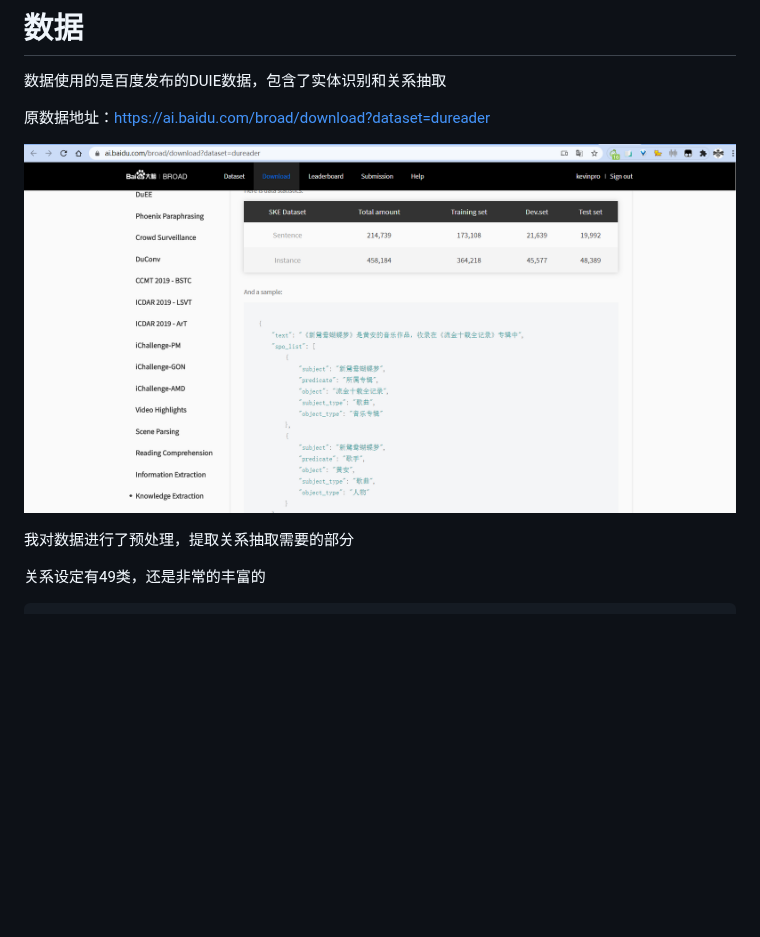
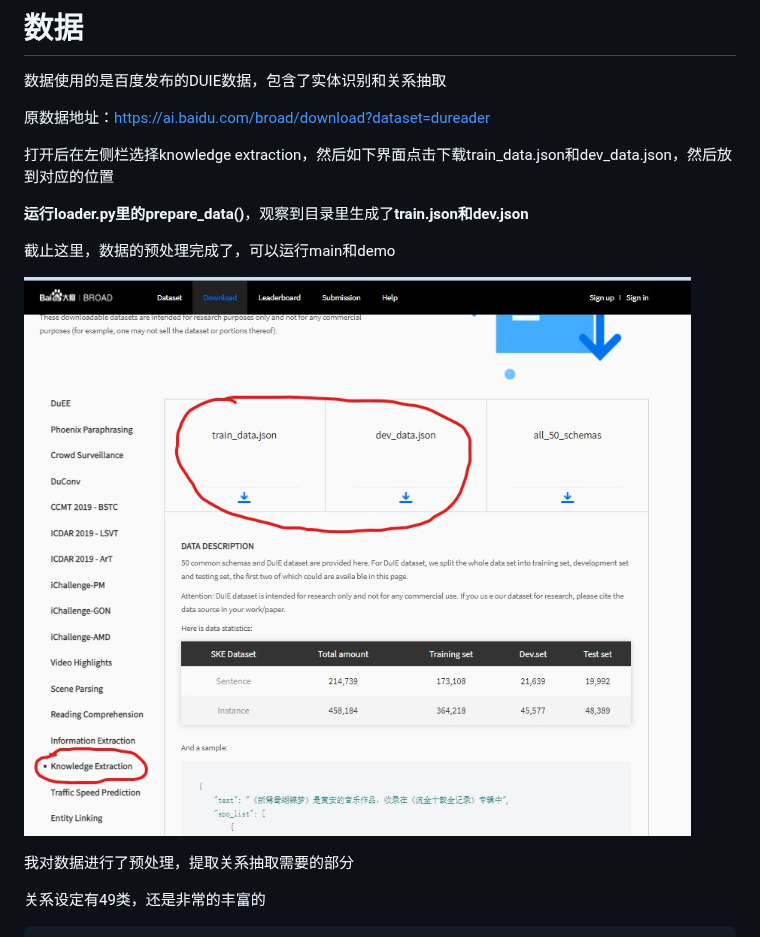
Before and after one commit to Ricardokevins/Bert-In-Relation-Extraction, a Markdown page: README.md, the part around the change. GitHub-like rendering; pictures changed too: README.assets/Inkedimage-20210204112312401_LI.jpg (added); blank space fills up the shorter version.

Commit message:
更新了数据获取说明

```diff
--- a/README.md
+++ b/README.md
@@ -56,7 +56,15 @@ Model download
 
 原数据地址：https://ai.baidu.com/broad/download?dataset=dureader
 
-![image-20201025015454713](figure/image-20201025015454713.png)
+打开后在左侧栏选择knowledge extraction，然后如下界面点击下载train_data.json和dev_data.json，然后放到对应的位置
+
+**运行loader.py里的prepare_data()**，观察到目录里生成了**train.json和dev.json**
+
+截止这里，数据的预处理完成了，可以运行main和demo
+
+![Inkedimage-20210204112312401_LI](README.assets/Inkedimage-20210204112312401_LI.jpg)
+
+
 
 我对数据进行了预处理，提取关系抽取需要的部分
 
```
